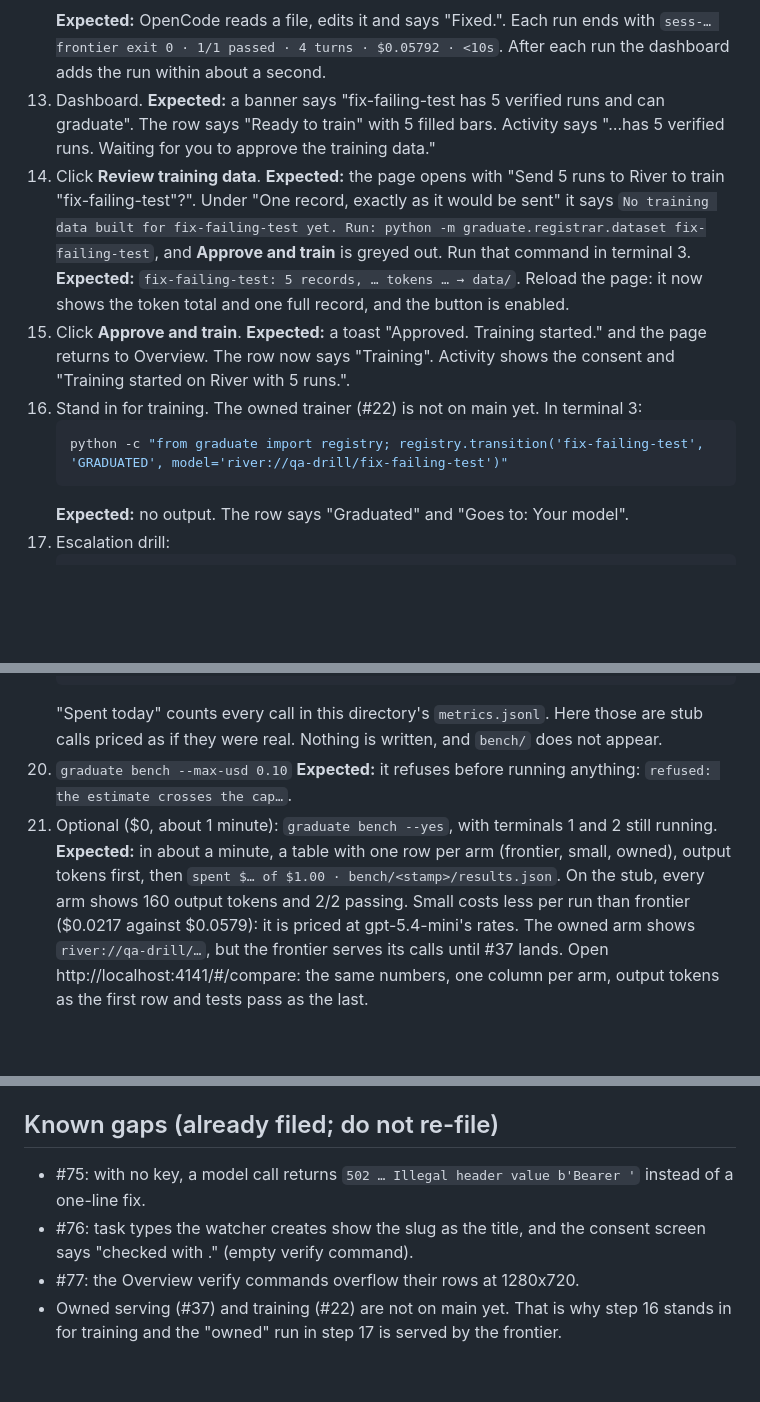
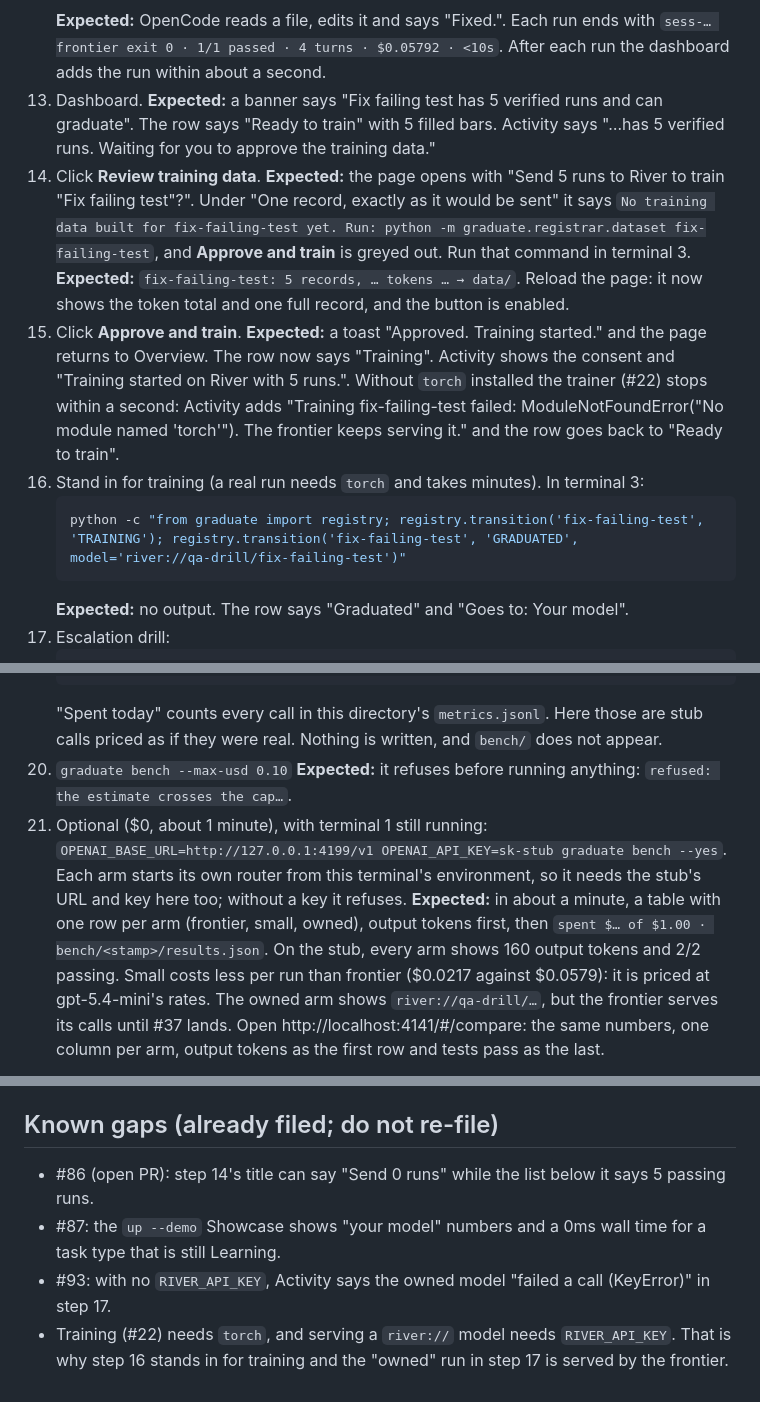
Before and after one commit to ayaangazali/jelly, a Markdown page: docs/QA.md, 3 parts joined by grey strips. Drawn GitHub-style; blank space fills up the shorter version.

Commit message:
docs/QA.md: steps 13-16 and 21 match main (readable titles, trainer on main, bench env); current known gaps
Walked on the stub from a fresh clone: steps 10-21 now read as the product behaves.

````diff
--- a/docs/QA.md
+++ b/docs/QA.md
@@ -44,15 +44,15 @@ Keep three terminals open in the repo root, each with `. .venv/bin/activate`. If
     ```
     **Expected:** OpenCode reads a file, edits it and says "Fixed.". Each run ends with `sess-… frontier exit 0 · 1/1 passed · 4 turns · $0.05792 · <10s`. After each run the dashboard adds the run within about a second.
 13. Dashboard.
-    **Expected:** a banner says "fix-failing-test has 5 verified runs and can graduate". The row says "Ready to train" with 5 filled bars. Activity says "…has 5 verified runs. Waiting for you to approve the training data."
+    **Expected:** a banner says "Fix failing test has 5 verified runs and can graduate". The row says "Ready to train" with 5 filled bars. Activity says "…has 5 verified runs. Waiting for you to approve the training data."
 14. Click **Review training data**.
-    **Expected:** the page opens with "Send 5 runs to River to train "fix-failing-test"?". Under "One record, exactly as it would be sent" it says `No training data built for fix-failing-test yet. Run: python -m graduate.registrar.dataset fix-failing-test`, and **Approve and train** is greyed out. Run that command in terminal 3.
+    **Expected:** the page opens with "Send 5 runs to River to train "Fix failing test"?". Under "One record, exactly as it would be sent" it says `No training data built for fix-failing-test yet. Run: python -m graduate.registrar.dataset fix-failing-test`, and **Approve and train** is greyed out. Run that command in terminal 3.
     **Expected:** `fix-failing-test: 5 records, … tokens … → data/`. Reload the page: it now shows the token total and one full record, and the button is enabled.
 15. Click **Approve and train**.
-    **Expected:** a toast "Approved. Training started." and the page returns to Overview. The row now says "Training". Activity shows the consent and "Training started on River with 5 runs.".
-16. Stand in for training. The owned trainer (#22) is not on main yet. In terminal 3:
+    **Expected:** a toast "Approved. Training started." and the page returns to Overview. The row now says "Training". Activity shows the consent and "Training started on River with 5 runs.". Without `torch` installed the trainer (#22) stops within a second: Activity adds "Training fix-failing-test failed: ModuleNotFoundError(\"No module named 'torch'\"). The frontier keeps serving it." and the row goes back to "Ready to train".
+16. Stand in for training (a real run needs `torch` and takes minutes). In terminal 3:
     ```bash
-    python -c "from graduate import registry; registry.transition('fix-failing-test', 'GRADUATED', model='river://qa-drill/fix-failing-test')"
+    python -c "from graduate import registry; registry.transition('fix-failing-test', 'TRAINING'); registry.transition('fix-failing-test', 'GRADUATED', model='river://qa-drill/fix-failing-test')"
     ```
     **Expected:** no output. The row says "Graduated" and "Goes to: Your model".
 17. Escalation drill:
@@ -74,7 +74,7 @@ Keep three terminals open in the repo root, each with `. .venv/bin/activate`. If
     "Spent today" counts every call in this directory's `metrics.jsonl`. Here those are stub calls priced as if they were real. Nothing is written, and `bench/` does not appear.
 20. `graduate bench --max-usd 0.10`
     **Expected:** it refuses before running anything: `refused: the estimate crosses the cap…`.
-21. Optional ($0, about 1 minute): `graduate bench --yes`, with terminals 1 and 2 still running.
+21. Optional ($0, about 1 minute), with terminal 1 still running: `OPENAI_BASE_URL=http://127.0.0.1:4199/v1 OPENAI_API_KEY=sk-stub graduate bench --yes`. Each arm starts its own router from this terminal's environment, so it needs the stub's URL and key here too; without a key it refuses.
     **Expected:** in about a minute, a table with one row per arm (frontier, small, owned), output tokens first, then `spent $… of $1.00 · bench/<stamp>/results.json`. On the stub, every arm shows 160 output tokens and 2/2 passing. Small costs less per run than frontier ($0.0217 against $0.0579): it is priced at gpt-5.4-mini's rates. The owned arm shows `river://qa-drill/…`, but the frontier serves its calls until #37 lands. Open http://localhost:4141/#/compare: the same numbers, one column per arm, output tokens as the first row and tests pass as the last.
 
 Stop terminals 1 and 2 with Ctrl-C. Move the state aside: `mkdir -p backups/qa && mv ledger.jsonl metrics.jsonl sessions registry.json data trace.jsonl terminal.log bench backups/qa/`.
@@ -90,7 +90,7 @@ Skip this part while the key returns `429 insufficient_quota`.
 
 ## Known gaps (already filed; do not re-file)
 
-- #75: with no key, a model call returns `502 … Illegal header value b'Bearer '` instead of a one-line fix.
-- #76: task types the watcher creates show the slug as the title, and the consent screen says "checked with ." (empty verify command).
-- #77: the Overview verify commands overflow their rows at 1280x720.
-- Owned serving (#37) and training (#22) are not on main yet. That is why step 16 stands in for training and the "owned" run in step 17 is served by the frontier.
+- #86 (open PR): step 14's title can say "Send 0 runs" while the list below it says 5 passing runs.
+- #87: the `up --demo` Showcase shows "your model" numbers and a 0ms wall time for a task type that is still Learning.
+- #93: with no `RIVER_API_KEY`, Activity says the owned model "failed a call (KeyError)" in step 17.
+- Training (#22) needs `torch`, and serving a `river://` model needs `RIVER_API_KEY`. That is why step 16 stands in for training and the "owned" run in step 17 is served by the frontier.
````
